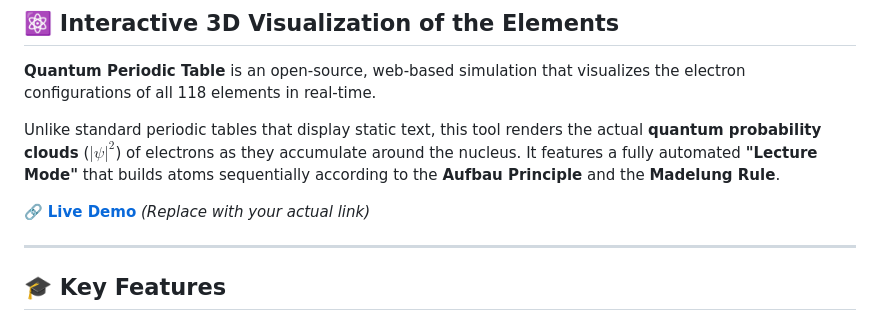
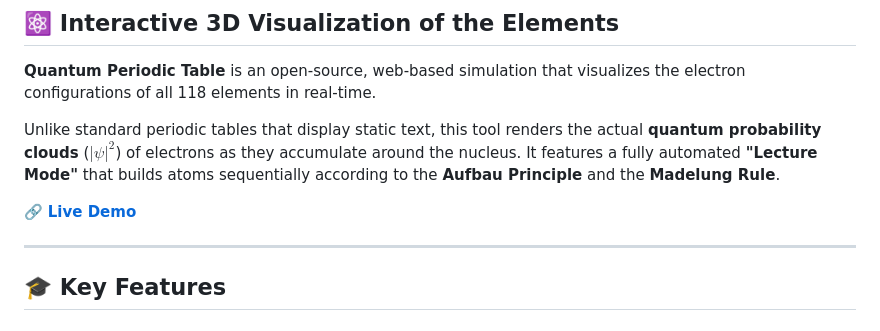
Before and after one commit to chiantera/quantum-periodic-table, a Markdown page: README.md, the part around the change. Rendered like a GitHub page.

Commit message:
Fix live demo link in README.md
Updated the live demo link in the README file.

```diff
--- a/README.md
+++ b/README.md
@@ -10,7 +10,7 @@
 
 Unlike standard periodic tables that display static text, this tool renders the actual **quantum probability clouds** ($|\psi|^2$) of electrons as they accumulate around the nucleus. It features a fully automated **"Lecture Mode"** that builds atoms sequentially according to the **Aufbau Principle** and the **Madelung Rule**.
 
-🔗 **[Live Demo](https://chiantera.github.io/quantum-periodic-table/)** *(Replace with your actual link)*
+🔗 **[Live Demo](https://chiantera.github.io/quantum-periodic-table/)**
 
 ---
 
```
